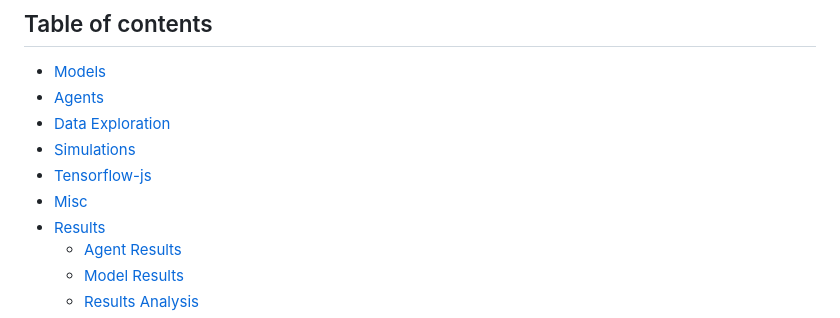
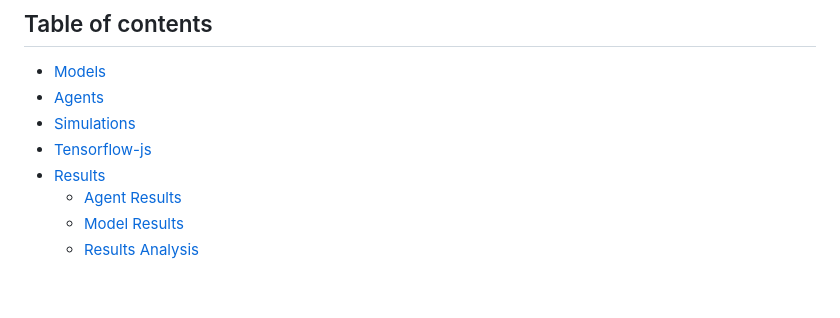
Before and after one commit to Twist3d-Fate/StockPredict, a Markdown page: README.md, the part around the change. Rendered like a GitHub page; blank space fills up the shorter version.

```diff
--- a/README.md
+++ b/README.md
@@ -16,10 +16,8 @@
 ## Table of contents
   * [Models](#models)
   * [Agents](#agents)
-  * [Data Exploration](#data-exploration)
   * [Simulations](#simulations)
   * [Tensorflow-js](#tensorflow-js)
-  * [Misc](#misc)
   * [Results](#results)
     * [Agent Results](#agent-results)
     * [Model Results](#model-results)
```
